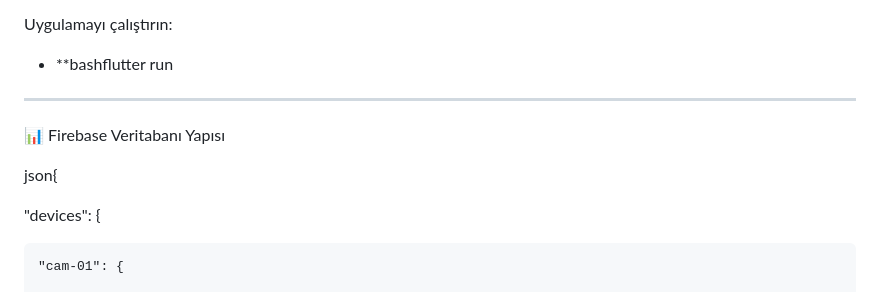
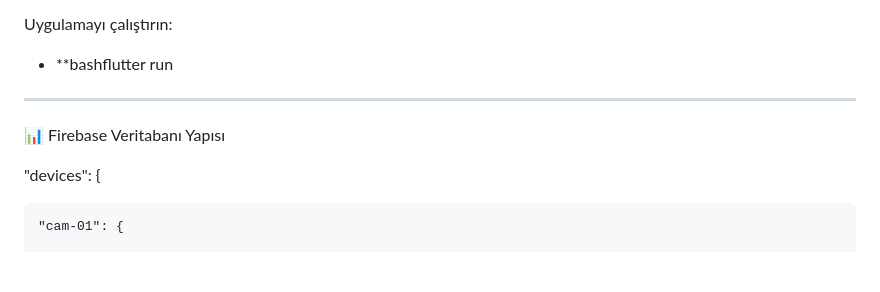
Before and after one commit to hasanakyuz350/ESP32_CAM_Video_STREAM, a Markdown page: README.md, the part around one of its changes. GitHub-like rendering; blank space fills up the shorter version.

```diff
--- a/README.md
+++ b/README.md
@@ -135,8 +135,6 @@ Uygulamayı çalıştırın:
 
 📊 Firebase Veritabanı Yapısı
 
-json{
-
   "devices": {
 
     "cam-01": {
```
Also changed, not shown: other parts of README.md (+0 -2 lines).
